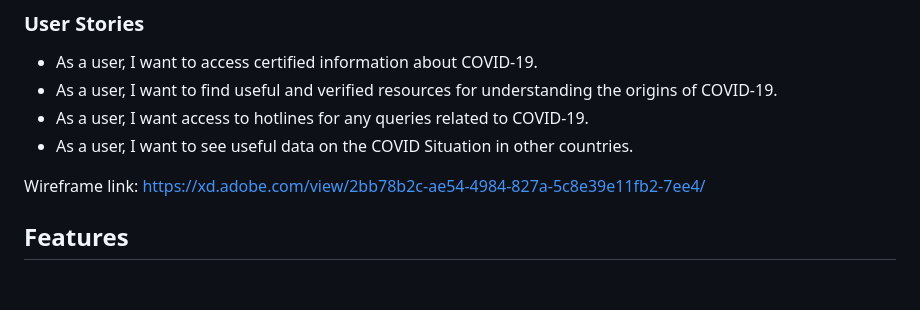
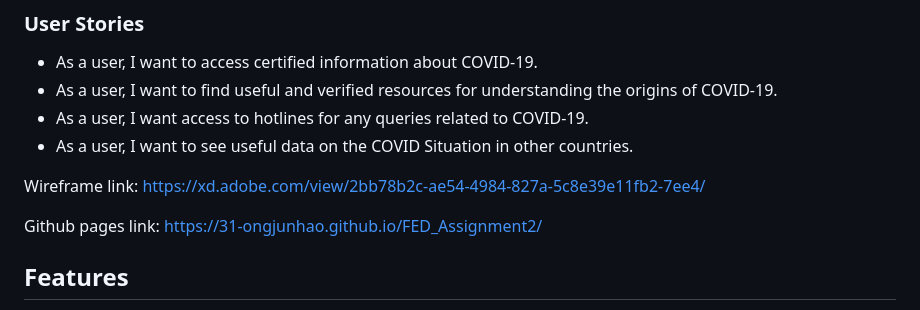
Before and after one commit to 31-OngJunHao/FED_Assignment2, a Markdown page: README.md, the part around the change. GitHub-like rendering; blank space fills up the shorter version.

Commit message:
Update readme with github pages link

```diff
--- a/README.md
+++ b/README.md
@@ -11,6 +11,8 @@ Our website is designed to offer users a comprehensive understanding of COVID-19
 * As a user, I want to see useful data on the COVID Situation in other countries.
 
 Wireframe link: https://xd.adobe.com/view/2bb78b2c-ae54-4984-827a-5c8e39e11fb2-7ee4/
+
+Github pages link: https://31-ongjunhao.github.io/FED_Assignment2/
 
 ## Features
 The project features sections for COVID-19 data visualization using a Covid-19 API, a dropdown list to select a country for specific data, a dashboard and an informative footer with contact details.
```
